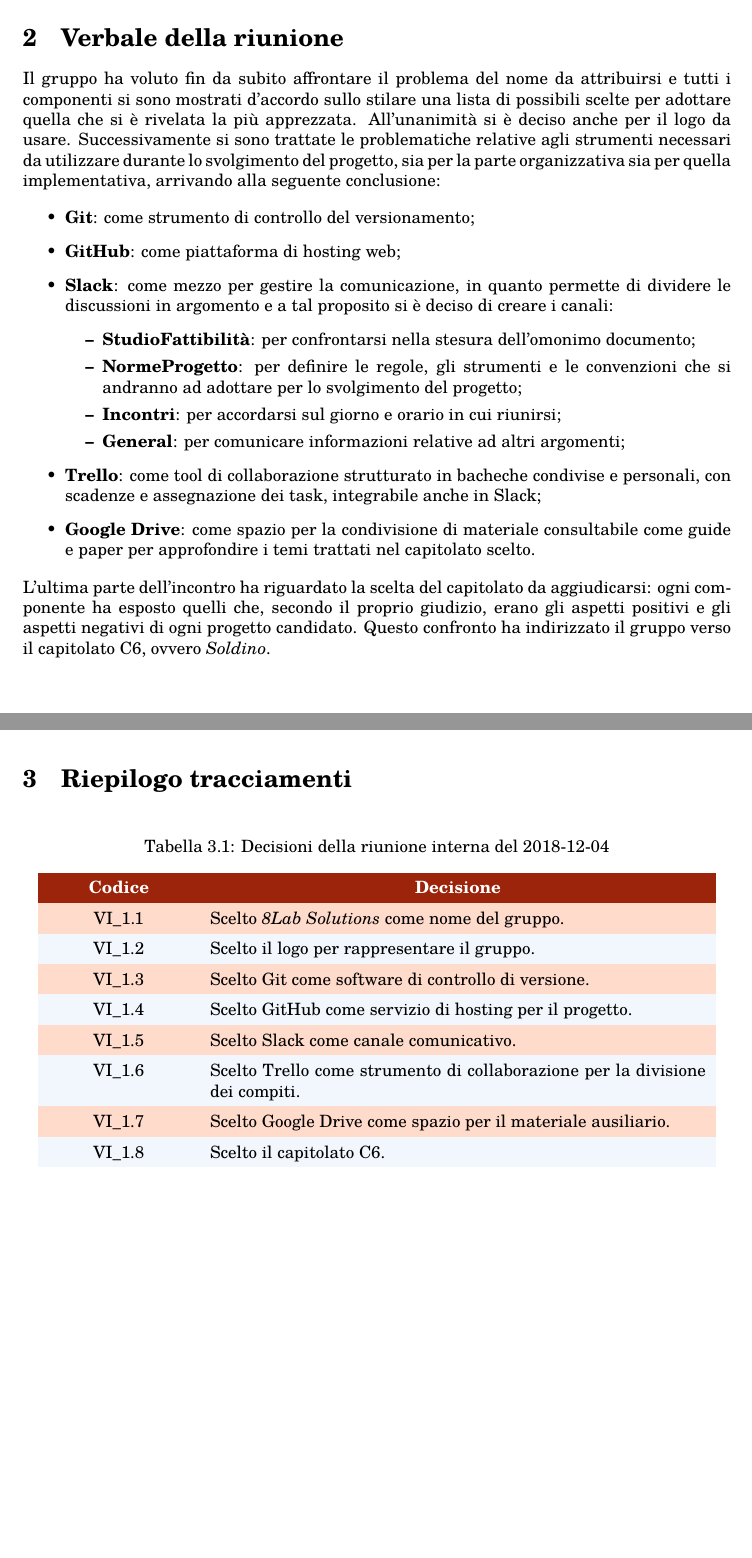
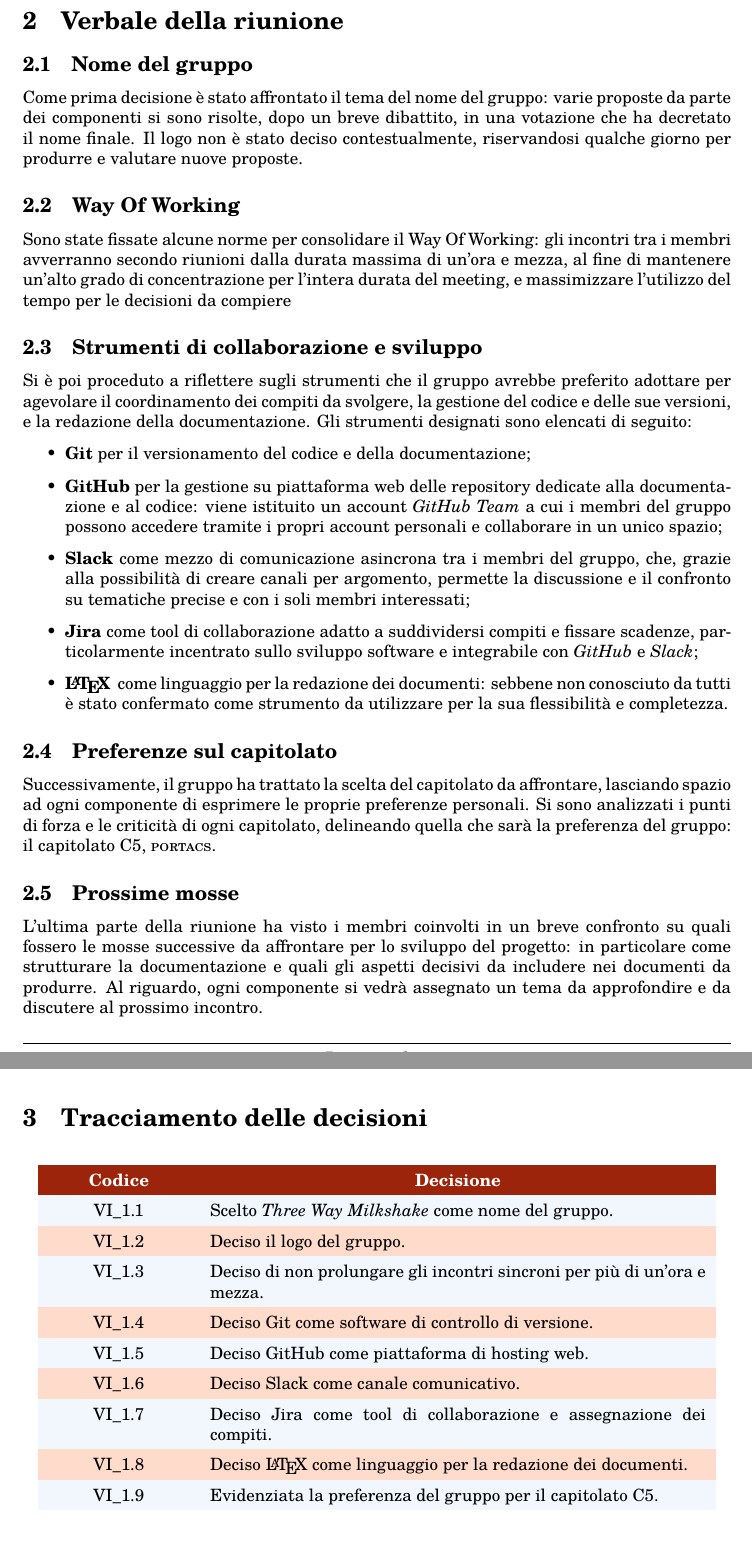
Before and after one commit to Three-Way-Milkshake/docs, a LaTeX document (01_RR/Interni/Verbali/Verbale_interno_1/Verbale_interno_1.tex, which reads 01_RR/Interni/Verbali/Verbale_interno_1/config/config.tex, 01_RR/Interni/Verbali/Verbale_interno_1/config/trackinginput.tex, 01_RR/Interni/Verbali/Verbale_interno_1/res/sections/02_Content.tex): two parts of pages 5 and 6 of 6, joined at a grey line, cut so that both start at the same text. Compiled offline with pdfLaTeX.

Commit message:
Stesura verbale1
Scritto il primo verbale e sistemata la tabella dei tracciamenti: il file da personalizzare ora è "trackingchangelog.tex"

```diff
--- a/01_RR/Interni/Verbali/Verbale_interno_1/config/config.tex
+++ b/01_RR/Interni/Verbali/Verbale_interno_1/config/config.tex
@@ -1,11 +1,11 @@
 % Configurazione della pagina iniziale
 \newcommand{\doctitle}{Verbale interno \# 1}
-\newcommand{\docdate}{8 \textsc{dicembre} 2020}
+\newcommand{\docdate}{7 \textsc{dicembre} 2020}
 \newcommand{\rev}{0.0.1}
 \newcommand{\stato}{Non approvato}
 \newcommand{\uso}{Interno}
 \newcommand{\approv}{Nome approvatore}
-\newcommand{\red}{Nome redattore}
+\newcommand{\red}{Simone De Renzis}
 \newcommand{\ver}{Nome verificatore}
 \newcommand{\dest}{Three Way Milkshake\\ Prof. Tullio Vardanega\\ Prof. Riccardo
  Cardin}
--- /dev/null
+++ b/01_RR/Interni/Verbali/Verbale_interno_1/config/trackinginput.tex
@@ -0,0 +1,25 @@
+VI\_1.1 & Scelto \textit{Three Way Milkshake} come nome del gruppo.
+
+\tabularnewline
+VI\_1.2 & Deciso il logo del gruppo.
+
+\tabularnewline
+VI\_1.3 & Deciso di non prolungare gli incontri sincroni per più di un'ora e mezza.
+
+\tabularnewline
+VI\_1.4 & Deciso Git come software di controllo di versione.
+
+\tabularnewline
+VI\_1.5 & Deciso GitHub come piattaforma di hosting web.
+
+\tabularnewline
+VI\_1.6 & Deciso Slack come canale comunicativo.
+
+\tabularnewline
+VI\_1.7 & Deciso Jira come tool di collaborazione e assegnazione dei compiti.
+
+\tabularnewline
+VI\_1.8 & Deciso \LaTeX\ come linguaggio per la redazione dei documenti.
+
+\tabularnewline
+VI\_1.9 & Evidenziata la preferenza del gruppo per il capitolato C5.
--- a/01_RR/Interni/Verbali/Verbale_interno_1/res/sections/02_Content.tex
+++ b/01_RR/Interni/Verbali/Verbale_interno_1/res/sections/02_Content.tex
@@ -1,77 +1,24 @@
 \section{Verbale della riunione}
-Il gruppo ha voluto fin da subito affrontare il problema del nome da attribuirsi
-e tutti i componenti si sono mostrati d'accordo sullo stilare una lista di
-possibili scelte per adottare quella che si è rivelata la più apprezzata.
-All'unanimità si è deciso anche per il logo da usare.
-Successivamente si sono trattate le problematiche relative agli strumenti
-necessari da utilizzare durante lo svolgimento del progetto, sia per la parte
-organizzativa sia per quella implementativa, arrivando alla seguente
-conclusione:
+\subsection{Nome del gruppo}
+Come prima decisione è stato affrontato il tema del nome del gruppo: varie proposte da parte dei componenti si sono risolte, dopo un breve dibattito, in una votazione che ha decretato il nome finale. Il logo non è stato deciso contestualmente, riservandosi qualche giorno per produrre e valutare nuove proposte.
+
+\subsection{Way Of Working}
+Sono state fissate alcune norme per consolidare il Way Of Working: gli incontri tra i membri avverranno secondo riunioni dalla durata massima di un'ora e mezza, al fine di mantenere un'alto grado di concentrazione per l'intera durata del meeting, e massimizzare l'utilizzo del tempo per le decisioni da compiere
+
+\subsection{Strumenti di collaborazione e sviluppo}
+Si è poi proceduto a riflettere sugli strumenti che il gruppo avrebbe preferito adottare per agevolare il coordinamento dei compiti da svolgere, la gestione del codice e delle sue versioni, e la redazione della documentazione.
+Gli strumenti designati sono elencati di seguito:
 
 \begin{itemize}
-\item \textbf{Git}: come strumento di controllo del versionamento;
-\item \textbf{GitHub}: come piattaforma di hosting web;
-\item \textbf{Slack}: come mezzo per gestire la comunicazione, in quanto
-permette di dividere le discussioni in argomento e a tal proposito si è deciso
-di creare i canali:
-	\begin{itemize}
-		\item \textbf{StudioFattibilità}: per confrontarsi nella stesura dell'omonimo
-		documento;
-		\item \textbf{NormeProgetto}: per definire le regole, gli strumenti e le
-		convenzioni che si andranno ad adottare per lo svolgimento del progetto;
-		\item \textbf{Incontri}: per accordarsi sul giorno e orario in cui riunirsi;
-		\item \textbf{General}: per comunicare informazioni relative ad altri
-		argomenti;
-	\end{itemize}
-\item \textbf{Trello}: come  tool di collaborazione strutturato in bacheche
-condivise e personali, con scadenze e assegnazione dei task, integrabile anche
-in Slack;
-\item \textbf{Google Drive}: come spazio per la condivisione di materiale
-consultabile come guide e paper per approfondire i temi trattati nel capitolato
-scelto.
+	\item \textbf{Git} per il versionamento del codice e della documentazione;
+	\item \textbf{GitHub} per la gestione su piattaforma web delle repository dedicate alla documentazione e al codice: viene istituito un account \textit{GitHub Team} a cui i membri del gruppo possono accedere tramite i propri account personali e collaborare in un unico spazio;
+	\item \textbf{Slack} come mezzo di comunicazione asincrona tra i membri del gruppo, che, grazie alla possibilità di creare canali per argomento, permette la discussione e il confronto su tematiche precise e con i soli membri interessati;
+	\item \textbf{Jira} come tool di collaborazione adatto a suddividersi compiti e fissare scadenze, particolarmente incentrato sullo sviluppo software  e integrabile con \textit{GitHub} e \textit{Slack};
+	\item \textbf{\LaTeX\ } come linguaggio per la redazione dei documenti: sebbene non conosciuto da tutti è stato confermato come strumento da utilizzare per la sua flessibilità e completezza.
 \end{itemize}
 
-\noindent L'ultima parte dell'incontro ha riguardato la scelta del capitolato da
-aggiudicarsi: ogni componente ha esposto quelli che, secondo il proprio
-giudizio, erano gli aspetti positivi e gli aspetti negativi di ogni progetto
-candidato. Questo confronto ha indirizzato il gruppo verso il capitolato C6,
-ovvero \textit{Soldino}.
-\pagebreak
-\section{Riepilogo tracciamenti}
+\subsection{Preferenze sul capitolato}
+Successivamente, il gruppo ha trattato la scelta del capitolato da affrontare, lasciando spazio ad ogni componente di esprimere le proprie preferenze personali. Si sono analizzati i punti di forza e le criticità di ogni capitolato, delineando quella che sarà la preferenza del gruppo: il capitolato C5, \textsc{portacs}.
 
-	%\renewcommand{\arraystretch}{1.5}
-	\rowcolors{2}{pari}{dispari}
-
-	\begin{longtable}{ >{\centering}p{0.20\textwidth} >{}p{0.70\textwidth}}
-		\caption{Decisioni della riunione interna del 2018-12-04}\\
-		\rowcolorhead
-		\textbf{\color{white}Codice}
-		& \centering\textbf{\color{white}Decisione}
-		\tabularnewline
-		\endfirsthead
-		VI\_1.1 & Scelto \textit{8Lab Solutions} come nome del gruppo.
-
-		\tabularnewline
-		VI\_1.2 & Scelto il logo per rappresentare il gruppo.
-
-		\tabularnewline
-		VI\_1.3 & Scelto Git come software di controllo di versione.
-
-		\tabularnewline
-		VI\_1.4 & Scelto GitHub come servizio di hosting per il progetto.
-
-		\tabularnewline
-		VI\_1.5 & Scelto Slack come canale comunicativo.
-
-		\tabularnewline
-		VI\_1.6 & Scelto Trello come strumento di collaborazione per la
-		divisione
-				dei compiti.
-
-		\tabularnewline
-		VI\_1.7 & Scelto Google Drive come spazio per il materiale ausiliario.
-
-		\tabularnewline
-		VI\_1.8 & Scelto il capitolato C6.
-
-	\end{longtable}
+\subsection{Prossime mosse}
+L'ultima parte della riunione ha visto i membri coinvolti in un breve confronto su quali fossero le mosse successive da affrontare per lo sviluppo del progetto: in particolare come strutturare la documentazione e quali gli aspetti decisivi da includere nei documenti da produrre. Al riguardo, ogni componente si vedrà assegnato un tema da approfondire e da discutere al prossimo incontro.
--- /dev/null
+++ b/latex/tracking.tex
@@ -0,0 +1,12 @@
+\section{Tracciamento delle decisioni}
+
+	%\renewcommand{\arraystretch}{1.5}
+	\rowcolors{2}{pari}{dispari}
+
+	\begin{longtable}{ >{\centering}p{0.20\textwidth} >{}p{0.70\textwidth}}
+
+		\rowcolorhead
+		\textbf{\color{white}Codice}
+		& \centering\textbf{\color{white}Decisione}
+		\tabularnewline
+		\endfirsthead
```
Also changed, not shown: 01_RR/Interni/Verbali/Verbale_interno_1/Verbale_interno_1.tex (+7 -1 lines), 01_RR/Interni/Verbali/Verbale_interno_1/config/changeloginput.tex (+2 -3 lines), 01_RR/Interni/Verbali/Verbale_interno_1/res/sections/01_Introduction.tex (+18 -19 lines), 01_RR/Interni/Verbali/Verbale_interno_1/res/sections/03_Tracking.tex (added, +41 -0 lines), latex/titlepage.tex (+3 -3 lines), 01_RR/Interni/Verbali/Verbale_interno_1/Verbale_interno_1.pdf (added).
